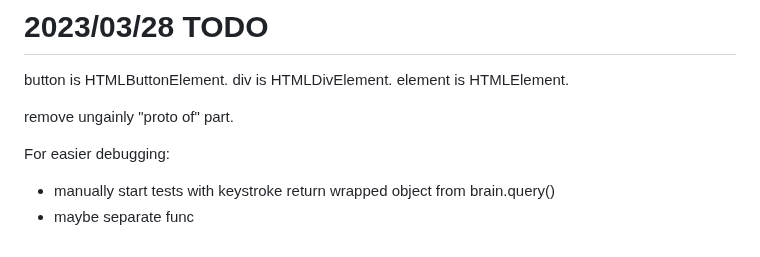
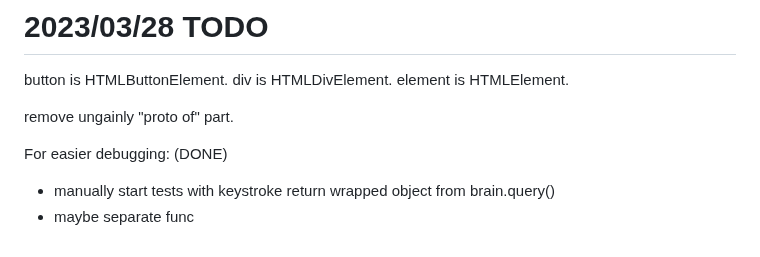
Before and after one commit to aiman-al-masoud/deixiscript, a Markdown page: docs/notes/notes.md, the part around the change. Rendered like a GitHub page.

Commit message:
notes...

```diff
--- a/docs/notes/notes.md
+++ b/docs/notes/notes.md
@@ -461,7 +461,6 @@ button is HTMLButtonElement. div is HTMLDivElement. element is HTMLElement.
 
 remove ungainly "proto of" part.
 
-For easier debugging:
-
+For easier debugging: (DONE)
 * manually start tests with keystroke return wrapped object from brain.query()
 * maybe separate func
```
